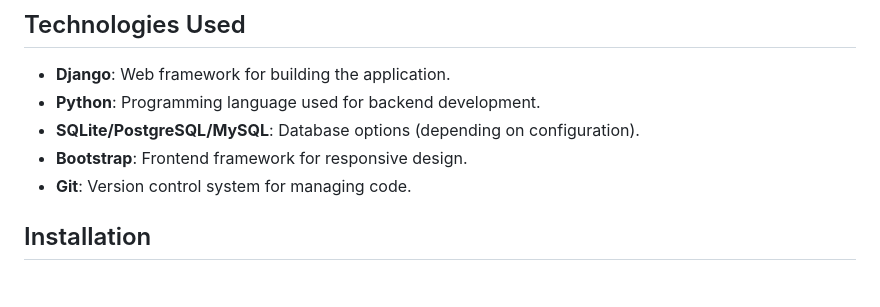
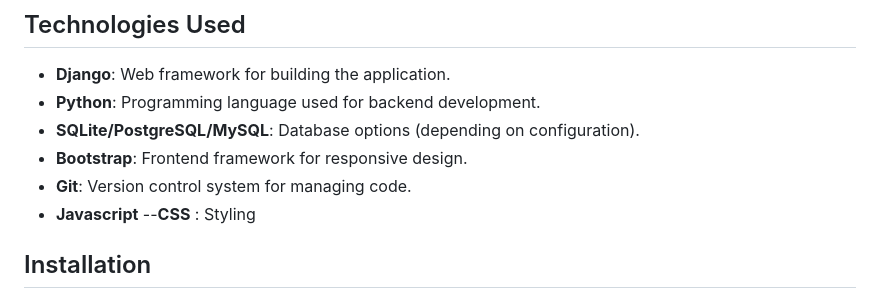
Before and after one commit to steve-ongera/Rentals-Management-System, a Markdown page: README.md, the part around one of its changes. GitHub-like rendering.

Commit message:
Second commit on Readme

```diff
--- a/README.md
+++ b/README.md
@@ -21,6 +21,8 @@ The **Rental Management System** is a web application built using Django, design
 - **SQLite/PostgreSQL/MySQL**: Database options (depending on configuration).
 - **Bootstrap**: Frontend framework for responsive design.
 - **Git**: Version control system for managing code.
+- **Javascript**
+--**CSS** : Styling
 
 ## Installation
 
```
Also changed, not shown: other parts of README.md (+4 -4 lines).
